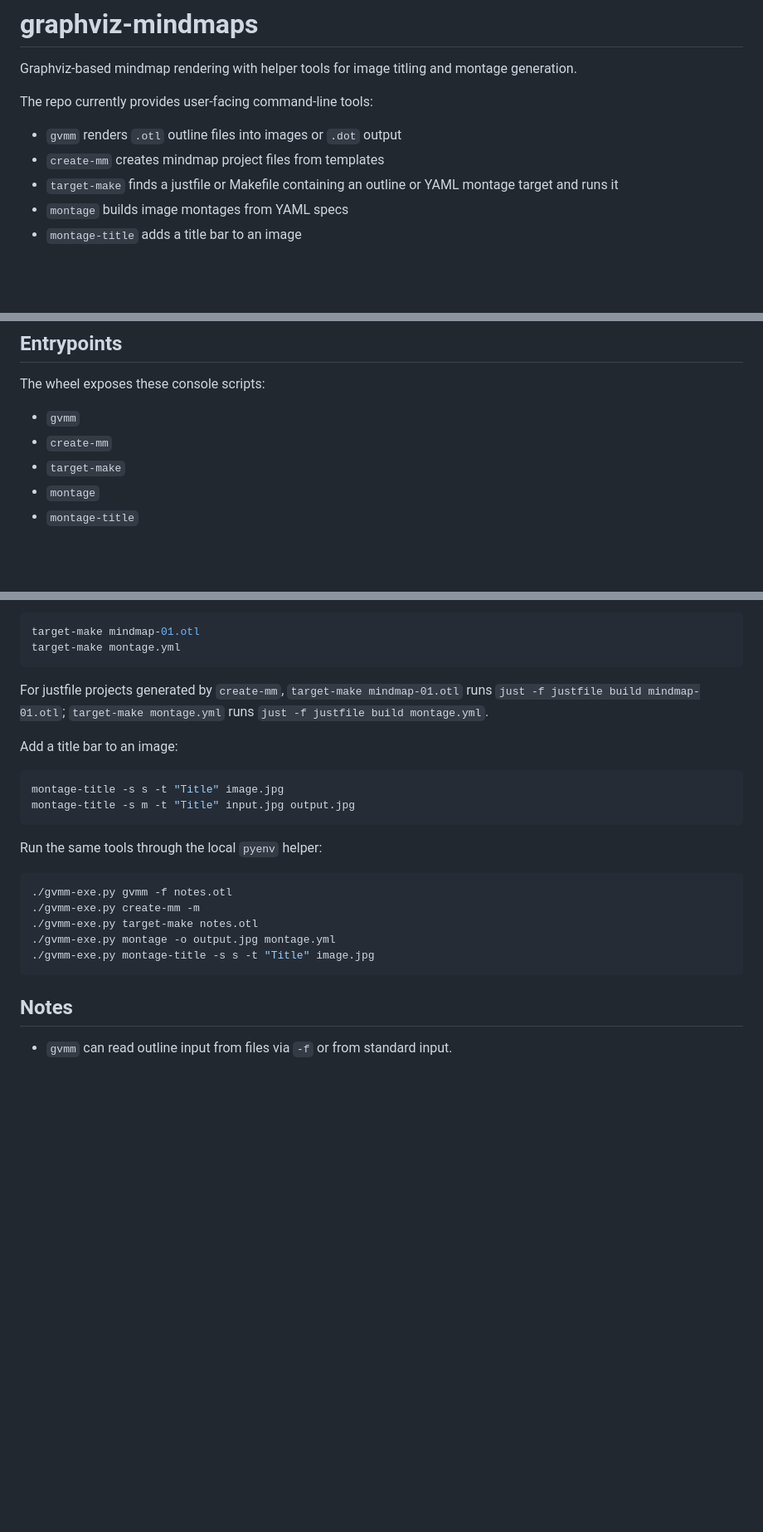
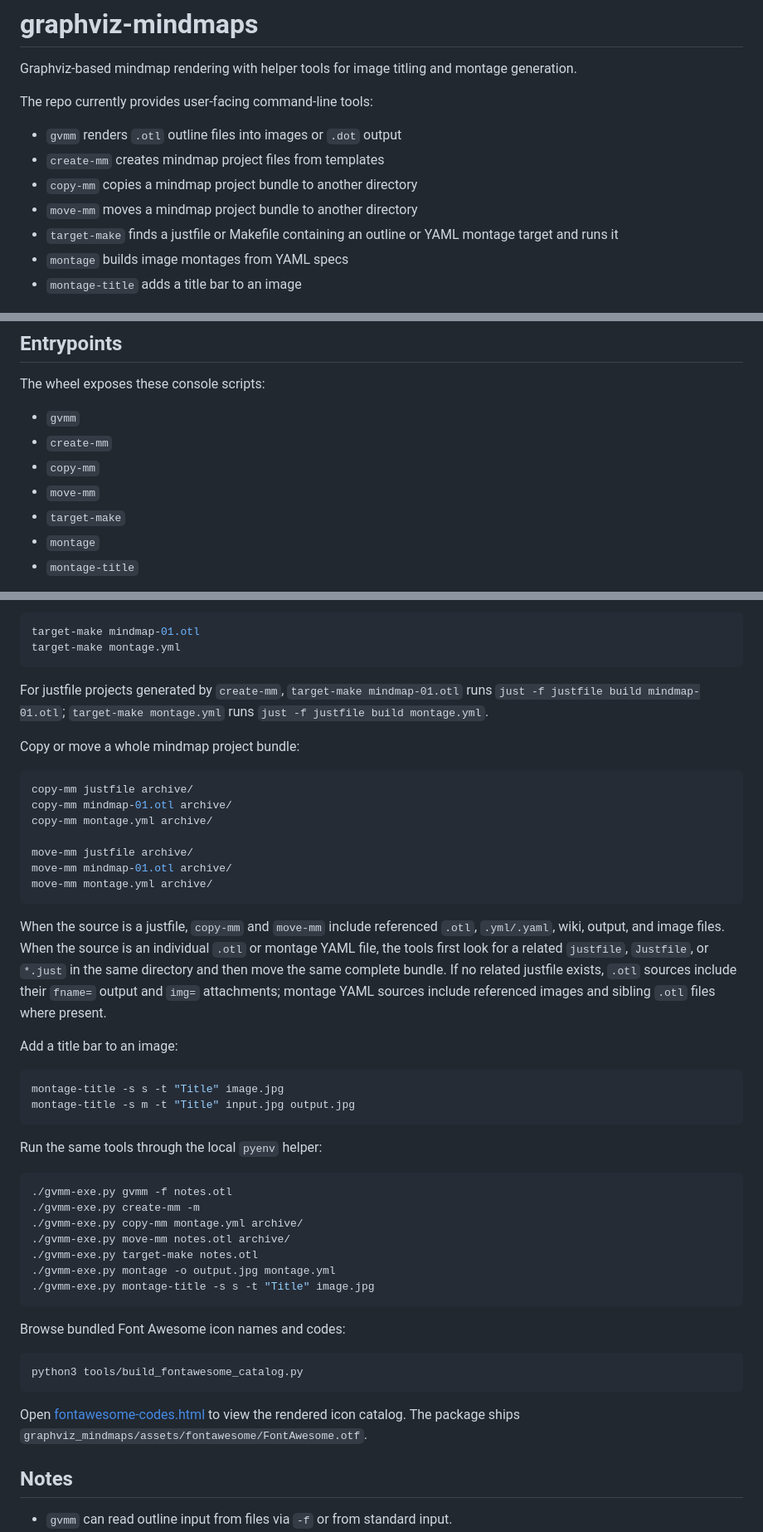
Before and after one commit to vrdel/graphviz-mindmaps, a Markdown page: README.md, 3 parts joined by grey strips. Shown at 83% size. Drawn GitHub-style; blank space fills up the shorter version.

Commit message:
refine README

````diff
--- a/README.md
+++ b/README.md
@@ -6,6 +6,8 @@ The repo currently provides user-facing command-line tools:
 
 - `gvmm` renders `.otl` outline files into images or `.dot` output
 - `create-mm` creates mindmap project files from templates
+- `copy-mm` copies a mindmap project bundle to another directory
+- `move-mm` moves a mindmap project bundle to another directory
 - `target-make` finds a justfile or Makefile containing an outline or YAML montage target and runs it
 - `montage` builds image montages from YAML specs
 - `montage-title` adds a title bar to an image
@@ -43,6 +45,8 @@ The wheel exposes these console scripts:
 
 - `gvmm`
 - `create-mm`
+- `copy-mm`
+- `move-mm`
 - `target-make`
 - `montage`
 - `montage-title`
@@ -121,6 +140,20 @@ target-make montage.yml
 
 For justfile projects generated by `create-mm`, `target-make mindmap-01.otl` runs `just -f justfile build mindmap-01.otl`; `target-make montage.yml` runs `just -f justfile build montage.yml`.
 
+Copy or move a whole mindmap project bundle:
+
+```bash
+copy-mm justfile archive/
+copy-mm mindmap-01.otl archive/
+copy-mm montage.yml archive/
+
+move-mm justfile archive/
+move-mm mindmap-01.otl archive/
+move-mm montage.yml archive/
+```
+
+When the source is a justfile, `copy-mm` and `move-mm` include referenced `.otl`, `.yml/.yaml`, wiki, output, and image files. When the source is an individual `.otl` or montage YAML file, the tools first look for a related `justfile`, `Justfile`, or `*.just` in the same directory and then move the same complete bundle. If no related justfile exists, `.otl` sources include their `fname=` output and `img=` attachments; montage YAML sources include referenced images and sibling `.otl` files where present.
+
 Add a title bar to an image:
 
 ```bash
@@ -133,10 +166,20 @@ Run the same tools through the local `pyenv` helper:
 ```bash
 ./gvmm-exe.py gvmm -f notes.otl
 ./gvmm-exe.py create-mm -m
+./gvmm-exe.py copy-mm montage.yml archive/
+./gvmm-exe.py move-mm notes.otl archive/
 ./gvmm-exe.py target-make notes.otl
 ./gvmm-exe.py montage -o output.jpg montage.yml
 ./gvmm-exe.py montage-title -s s -t "Title" image.jpg
 ```
+
+Browse bundled Font Awesome icon names and codes:
+
+```bash
+python3 tools/build_fontawesome_catalog.py
+```
+
+Open [fontawesome-codes.html](fontawesome-codes.html) to view the rendered icon catalog. The package ships `graphviz_mindmaps/assets/fontawesome/FontAwesome.otf`.
 
 ## Notes
 
````
Also changed, not shown: other parts of README.md (+15 -0 lines).
